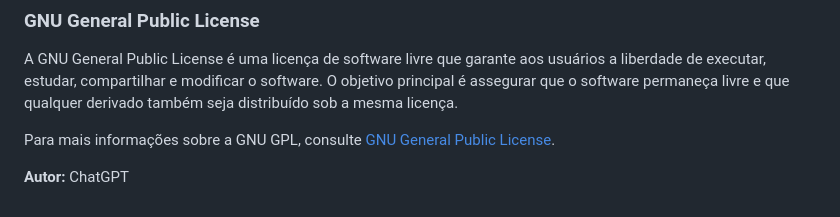
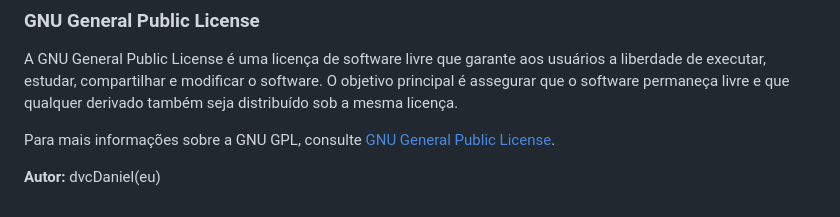
Before and after one commit to devdaniel28/passwordGenerator, a Markdown page: README.md, the part around the change. GitHub-like rendering.

Commit message:
Atualizar o README.md

```diff
--- a/README.md
+++ b/README.md
@@ -103,4 +103,4 @@ A GNU General Public License é uma licença de software livre que garante aos u
 Para mais informações sobre a GNU GPL, consulte [GNU General Public License](https://www.gnu.org/licenses/gpl-3.0.html).
 
 
-**Autor:** ChatGPT
+**Autor:** dvcDaniel(eu)
```
